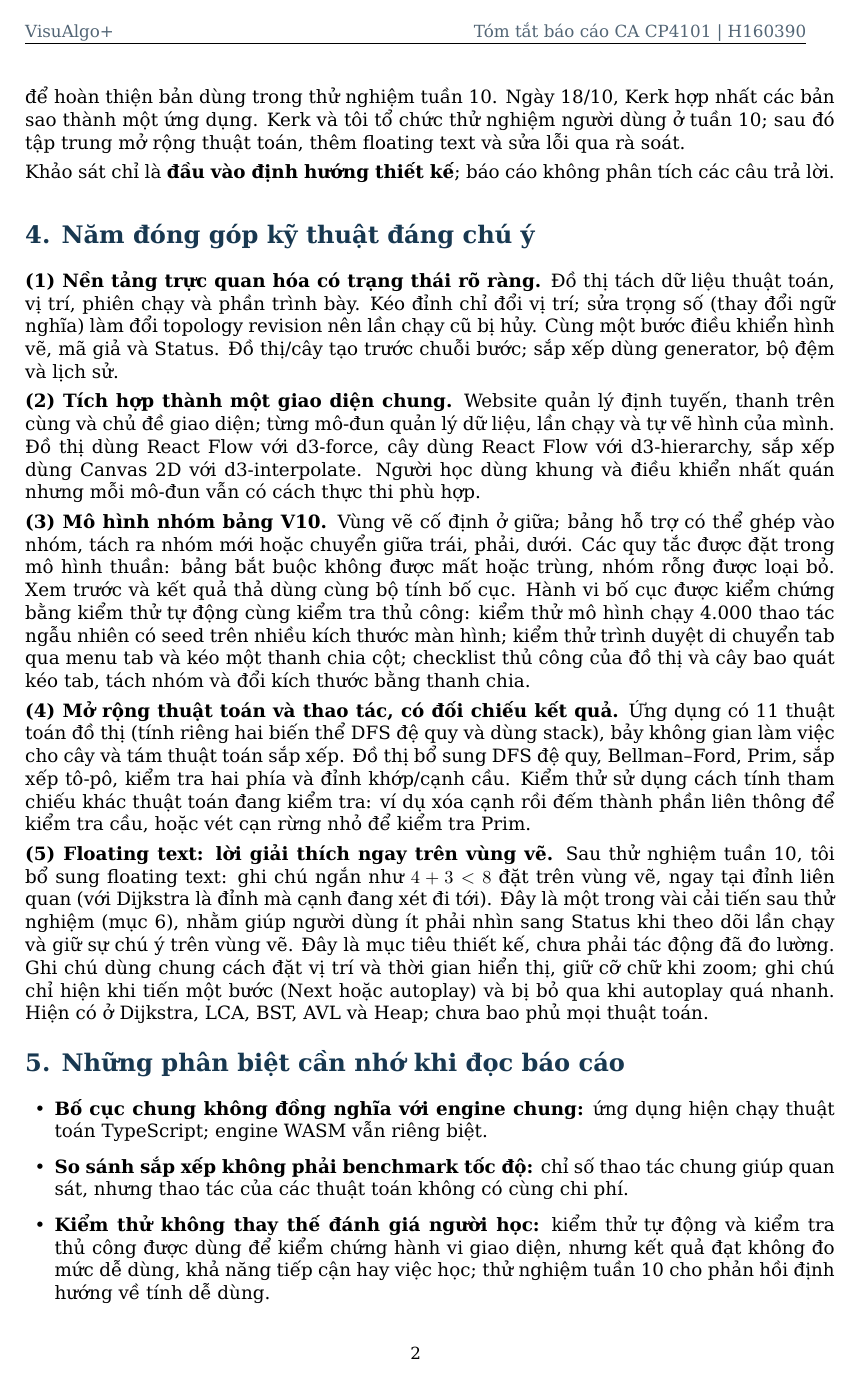
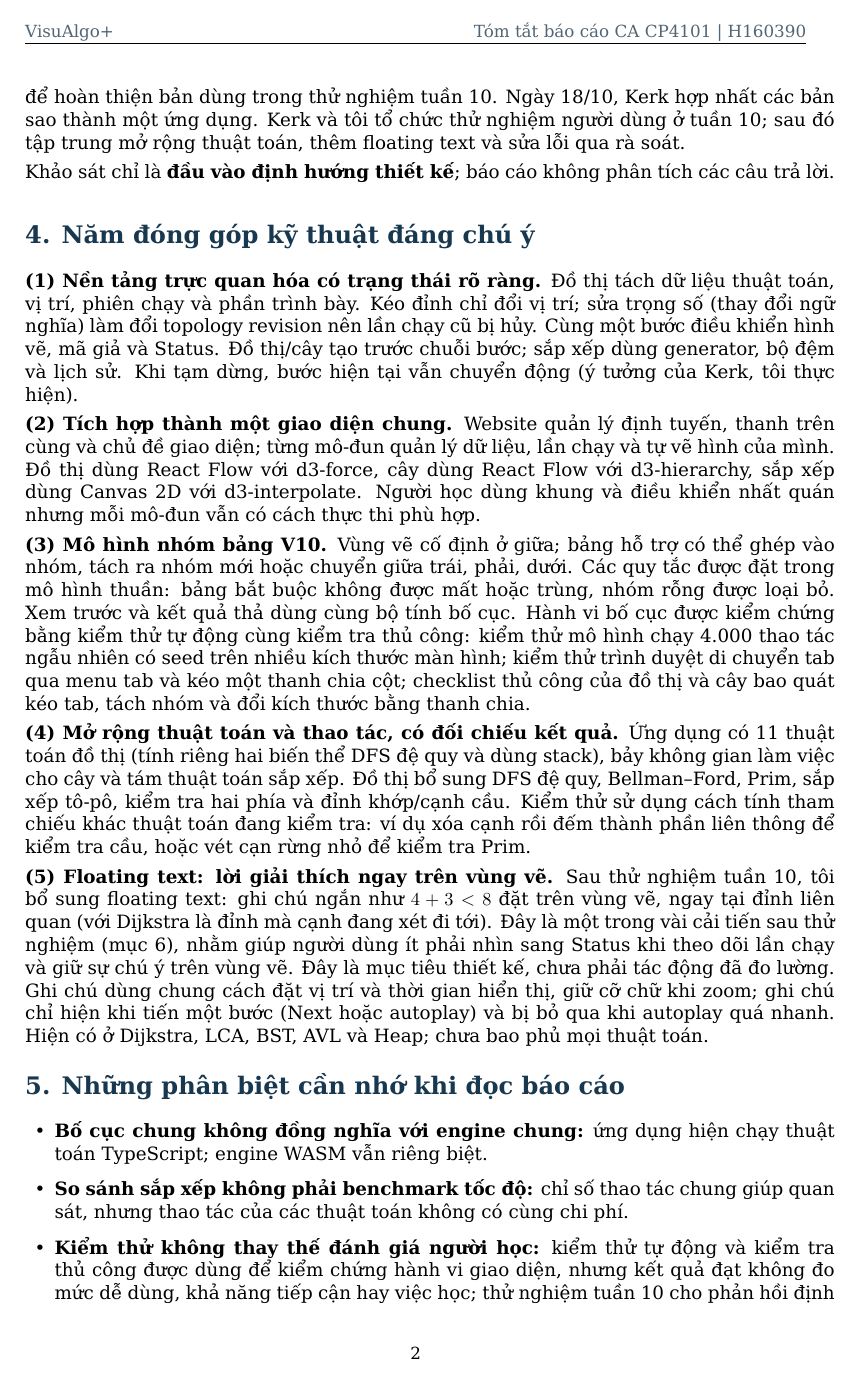
Before and after one commit to BJoozz/docsforfyp, a LaTeX document (report/vi/summary.tex): page 2 of 4. Compiled offline with XeLaTeX.

Commit message:
Describe paused-step motion (idea by Kerk, implemented by Bao)
While paused, the current step keeps its emphasis moving and the graph's
finished last frame keeps moving; an Animate paused steps setting follows
reduced motion. Mirrored in both Vietnamese versions.

Co-Authored-By: Claude Opus 5.5 <noreply@anthropic.com>
Claude-Session: https://claude.ai/code/session_01MKsFsFP48TG2hbTNecHmKA

```diff
--- a/report/vi/summary.tex
+++ b/report/vi/summary.tex
@@ -39,7 +39,7 @@ Khảo sát chỉ là \textbf{đầu vào định hướng thiết kế}; báo c
 \page
 \section*{4. Năm đóng góp kỹ thuật đáng chú ý}
 \textbf{(1) Nền tảng trực quan hóa có trạng thái rõ ràng.}
-Đồ thị tách dữ liệu thuật toán, vị trí, phiên chạy và phần trình bày. Kéo đỉnh chỉ đổi vị trí; sửa trọng số (thay đổi ngữ nghĩa) làm đổi topology revision nên lần chạy cũ bị hủy. Cùng một bước điều khiển hình vẽ, mã giả và Status. Đồ thị/cây tạo trước chuỗi bước; sắp xếp dùng generator, bộ đệm và lịch sử.
+Đồ thị tách dữ liệu thuật toán, vị trí, phiên chạy và phần trình bày. Kéo đỉnh chỉ đổi vị trí; sửa trọng số (thay đổi ngữ nghĩa) làm đổi topology revision nên lần chạy cũ bị hủy. Cùng một bước điều khiển hình vẽ, mã giả và Status. Đồ thị/cây tạo trước chuỗi bước; sắp xếp dùng generator, bộ đệm và lịch sử. Khi tạm dừng, bước hiện tại vẫn chuyển động (ý tưởng của Kerk, tôi thực hiện).
 
 \textbf{(2) Tích hợp thành một giao diện chung.}
 Website quản lý định tuyến, thanh trên cùng và chủ đề giao diện; từng mô-đun quản lý dữ liệu, lần chạy và tự vẽ hình của mình. Đồ thị dùng React Flow với d3-force, cây dùng React Flow với d3-hierarchy, sắp xếp dùng Canvas 2D với d3-interpolate. Người học dùng khung và điều khiển nhất quán nhưng mỗi mô-đun vẫn có cách thực thi phù hợp.
```
Also changed, not shown: docs/FYP_CA_REVIEW_VI.md (+1 -0 lines), report/main.tex (+2 -0 lines), report/vi/full.tex (+2 -0 lines), report/VisuAlgo_CA_Report.pdf, report/vi/VisuAlgo_CA_Report_VI.pdf, report/vi/VisuAlgo_CA_Summary_VI.pdf.
